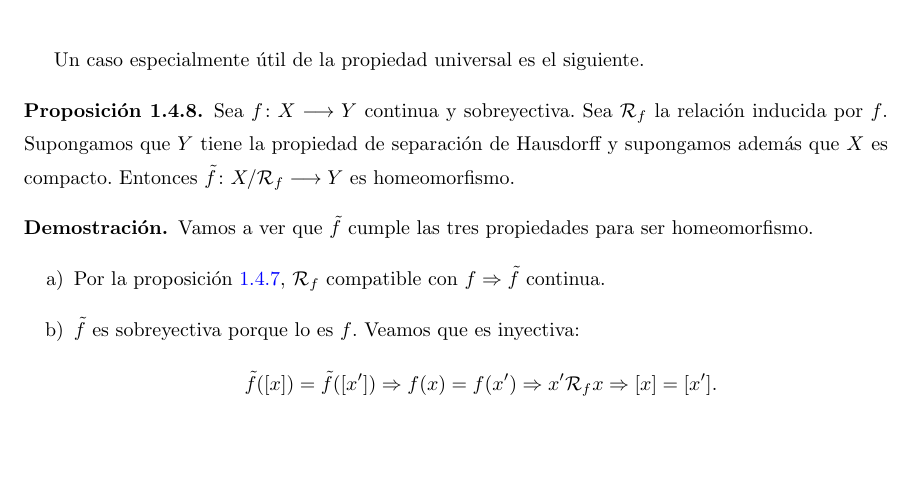
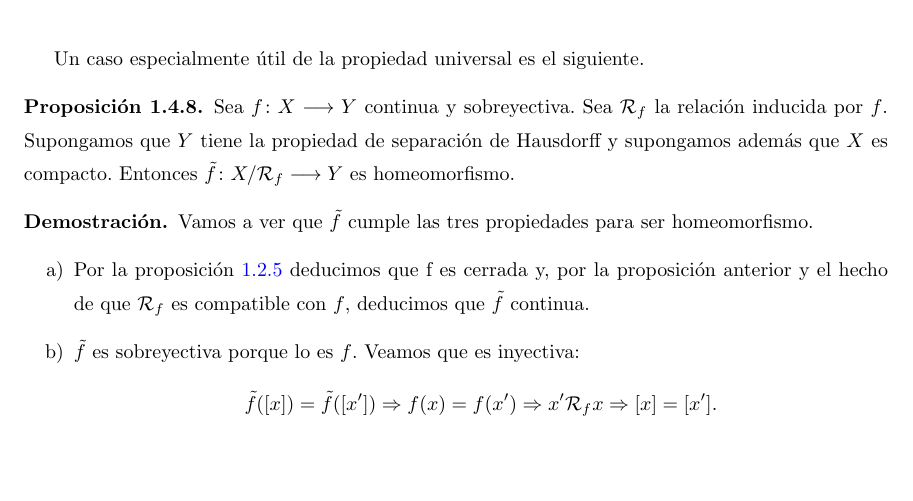
Before and after one commit to RafJavDie/Apuntes-4-Mates, a LaTeX document (Tema1AQ.tex): part of page 7 of 18, cut so that both start at the same text. Compiled offline with pdfLaTeX; a LaTeX package or settings file that is missing is left out.

Commit message:
Demostración anotada.

```diff
--- a/Tema1AQ.tex
+++ b/Tema1AQ.tex
@@ -392,7 +392,7 @@ Un caso especialmente útil de la propiedad universal es el siguiente.
 \begin{dem}
 Vamos a ver que $\tilde{f}$ cumple las tres propiedades para ser homeomorfismo.
 \begin{enumerate}
-\item[a)] Por la proposición \ref{149}, $\mathcal{R}_f$ compatible con $f\Rightarrow\tilde{f}$ continua.
+\item[a)] Por la proposición \ref{125} deducimos que f es cerrada y, por la proposición anterior y el hecho de que $\mathcal{R}_f$ es compatible con $f$, deducimos que $\tilde{f}$ continua.
 \item[b)] $\tilde{f}$ es sobreyectiva porque lo es $f$. Veamos que es inyectiva:
 \begin{equation*}
 \tilde{f}([x])=\tilde{f}([x'])\Rightarrow f(x)=f(x')\Rightarrow x'\mathcal{R}_f x\Rightarrow [x]=[x'].
```
Also changed, not shown: Tema1AQ.tex (2 more changed lines).
